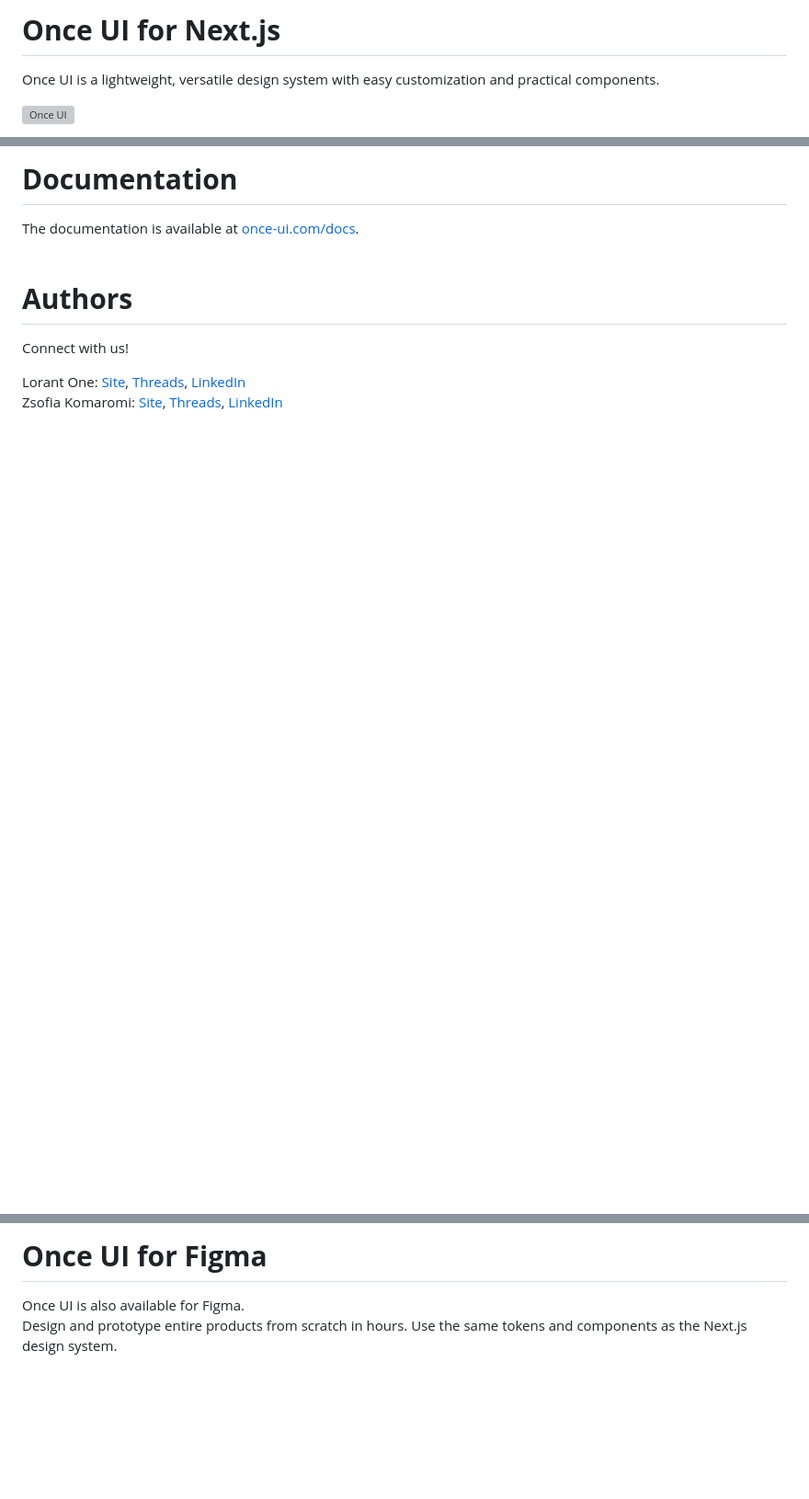
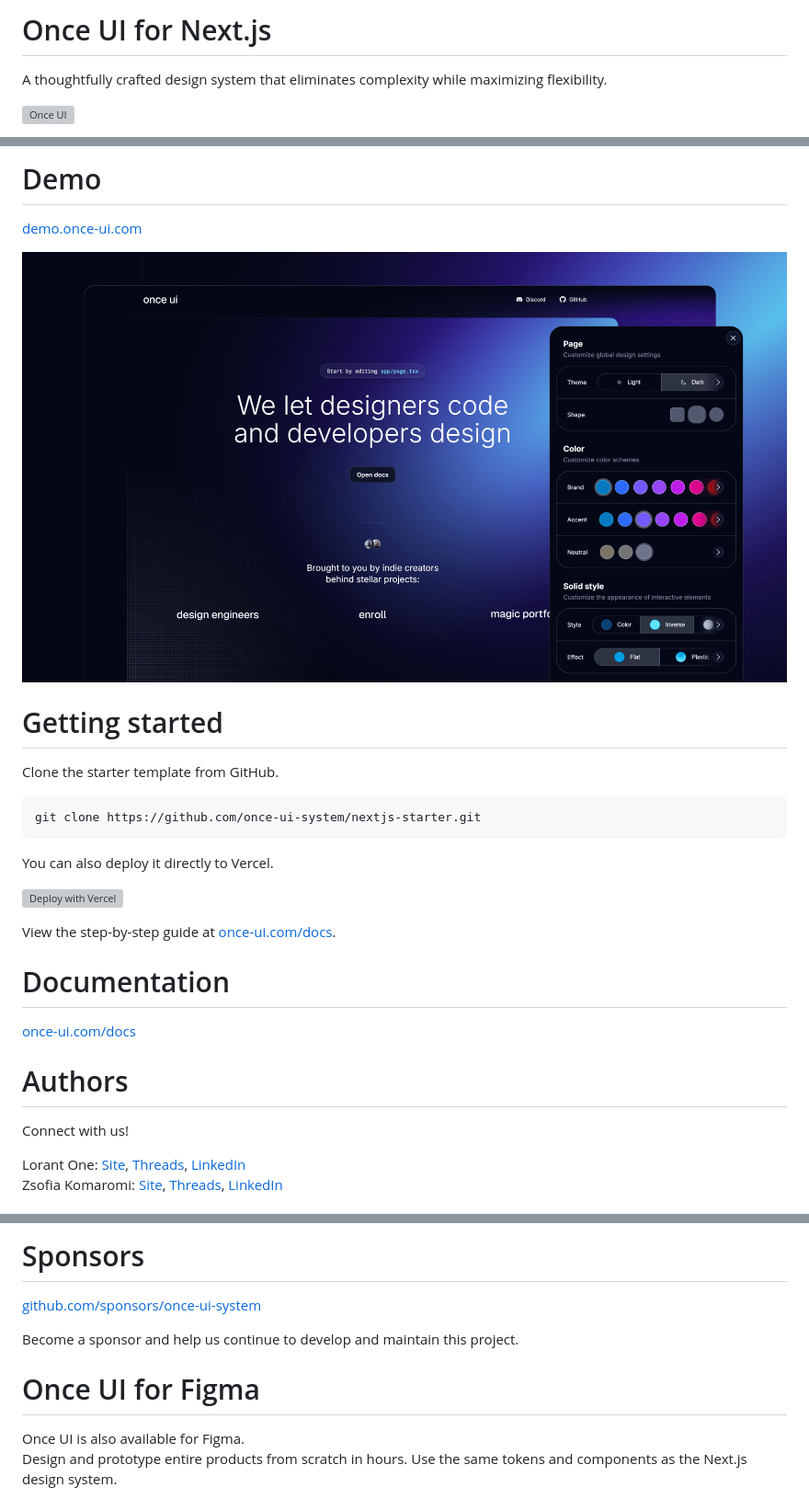
Before and after one commit to once-ui-system/nextjs-starter, a Markdown page: README.md, 3 parts joined by grey strips. Shown: that part at 92% size. Rendered like a GitHub page; pictures changed too: public/images/demo.png (added); blank space fills up the shorter version; grey boxes are pictures that could not be loaded.

````diff
--- a/README.md
+++ b/README.md
@@ -1,7 +1,7 @@
-# **Once UI for Next.js**
+# Once UI for Next.js
 
-<span style="font-size: 22px;">Once UI is a lightweight, versatile design system with easy customization and practical components.
-<br>
+A thoughtfully crafted design system that eliminates complexity while maximizing flexibility.
+
 
 ![Once UI](public/images/cover.png)
 
@@ -13,9 +14,26 @@
 
-# **Documentation**
-The documentation is available at [once-ui.com/docs](https://once-ui.com/docs).
-<br><br>
+# Demo
+[demo.once-ui.com](https://demo.once-ui.com)
 
-# **Authors**
+![Once UI](public/images/demo.png)
+
+# Getting started
+Clone the starter template from GitHub.
+```bash
+git clone https://github.com/once-ui-system/nextjs-starter.git
+```
+
+You can also deploy it directly to Vercel.
+
+[![Deploy with Vercel](https://vercel.com/button)](https://vercel.com/new/clone?repository-url=https%3A%2F%2Fgithub.com%2Fonce-ui-system%2Fnextjs-starter&redirect-url=https%3A%2F%2Fonce-ui.com%2Fdocs%2F)
+
+
+View the step-by-step guide at [once-ui.com/docs](https://once-ui.com/docs).
+
+# Documentation
+[once-ui.com/docs](https://once-ui.com/docs)
+
+# Authors
 Connect with us!
 
 Lorant One: [Site](https://lorant.one), [Threads](https://www.threads.net/@lorant.one), [LinkedIn](https://www.linkedin.com/in/lorant-one/)
@@ -35,5 +50,11 @@ Distributed under the MIT License. See `LICENSE.txt` for more information.
 
-# **Once UI for Figma**
+# Sponsors
+
+[github.com/sponsors/once-ui-system](https://github.com/sponsors/once-ui-system)
+
+Become a sponsor and help us continue to develop and maintain this project.
+
+# Once UI for Figma
 
 Once UI is also available for Figma.
 Design and prototype entire products from scratch in hours. Use the same tokens and components as the Next.js design system.
````
Also changed, not shown: other parts of README.md (+5 -14 lines).
